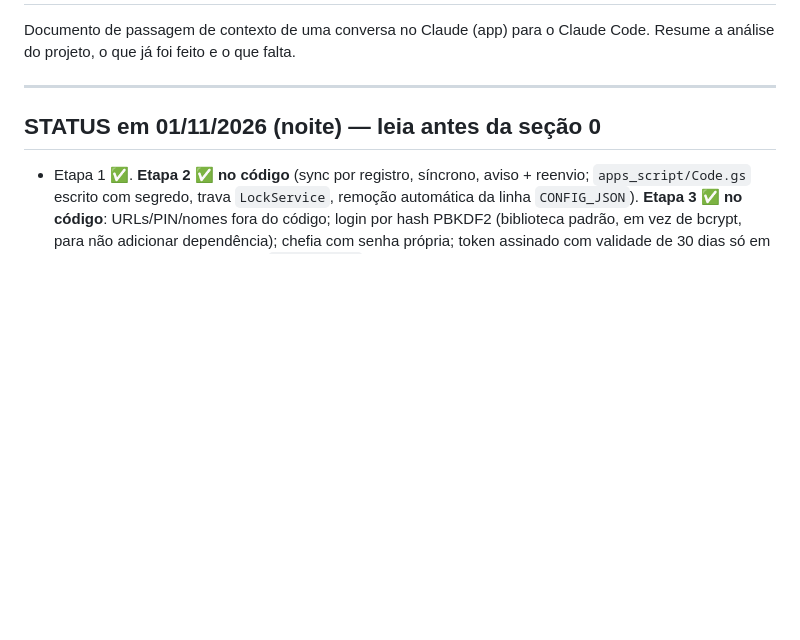
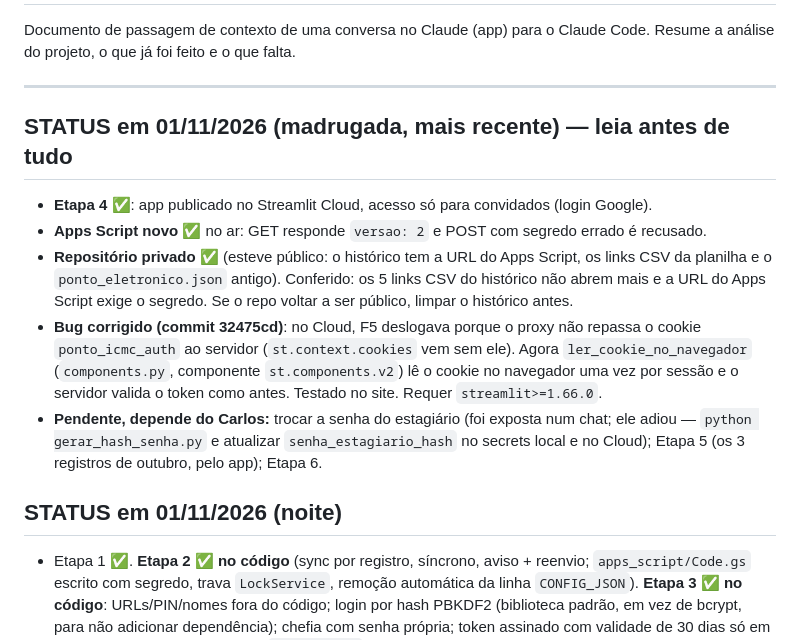
Before and after one commit to carlinpz/ponto-estagio-icmc, a Markdown page: docs/HANDOFF.md, the part around the change. Drawn GitHub-style; blank space fills up the shorter version.

Commit message:
docs: atualiza status do HANDOFF (Cloud, repo privado, fix do login)
Co-Authored-By: Claude Opus 5.5 <noreply@anthropic.com>

```diff
--- a/docs/HANDOFF.md
+++ b/docs/HANDOFF.md
@@ -5,7 +5,22 @@ Resume a análise do projeto, o que já foi feito e o que falta.
 
 ---
 
-## STATUS em 01/11/2026 (noite) — leia antes da seção 0
+## STATUS em 01/11/2026 (madrugada, mais recente) — leia antes de tudo
+
+- **Etapa 4 ✅**: app publicado no Streamlit Cloud, acesso só para convidados (login Google).
+- **Apps Script novo ✅** no ar: GET responde `versao: 2` e POST com segredo errado é recusado.
+- **Repositório privado ✅** (esteve público: o histórico tem a URL do Apps Script, os links CSV da
+  planilha e o `ponto_eletronico.json` antigo). Conferido: os 5 links CSV do histórico não abrem mais
+  e a URL do Apps Script exige o segredo. Se o repo voltar a ser público, limpar o histórico antes.
+- **Bug corrigido (commit 32475cd)**: no Cloud, F5 deslogava porque o proxy não repassa o cookie
+  `ponto_icmc_auth` ao servidor (`st.context.cookies` vem sem ele). Agora `ler_cookie_no_navegador`
+  (`components.py`, componente `st.components.v2`) lê o cookie no navegador uma vez por sessão e o
+  servidor valida o token como antes. Testado no site. Requer `streamlit>=1.66.0`.
+- **Pendente, depende do Carlos:** trocar a senha do estagiário (foi exposta num chat; ele adiou —
+  `python gerar_hash_senha.py` e atualizar `senha_estagiario_hash` no secrets local e no Cloud);
+  Etapa 5 (os 3 registros de outubro, pelo app); Etapa 6.
+
+## STATUS em 01/11/2026 (noite)
 
 - Etapa 1 ✅. **Etapa 2 ✅ no código** (sync por registro, síncrono, aviso + reenvio; `apps_script/Code.gs`
   escrito com segredo, trava `LockService`, remoção automática da linha `CONFIG_JSON`).
```
